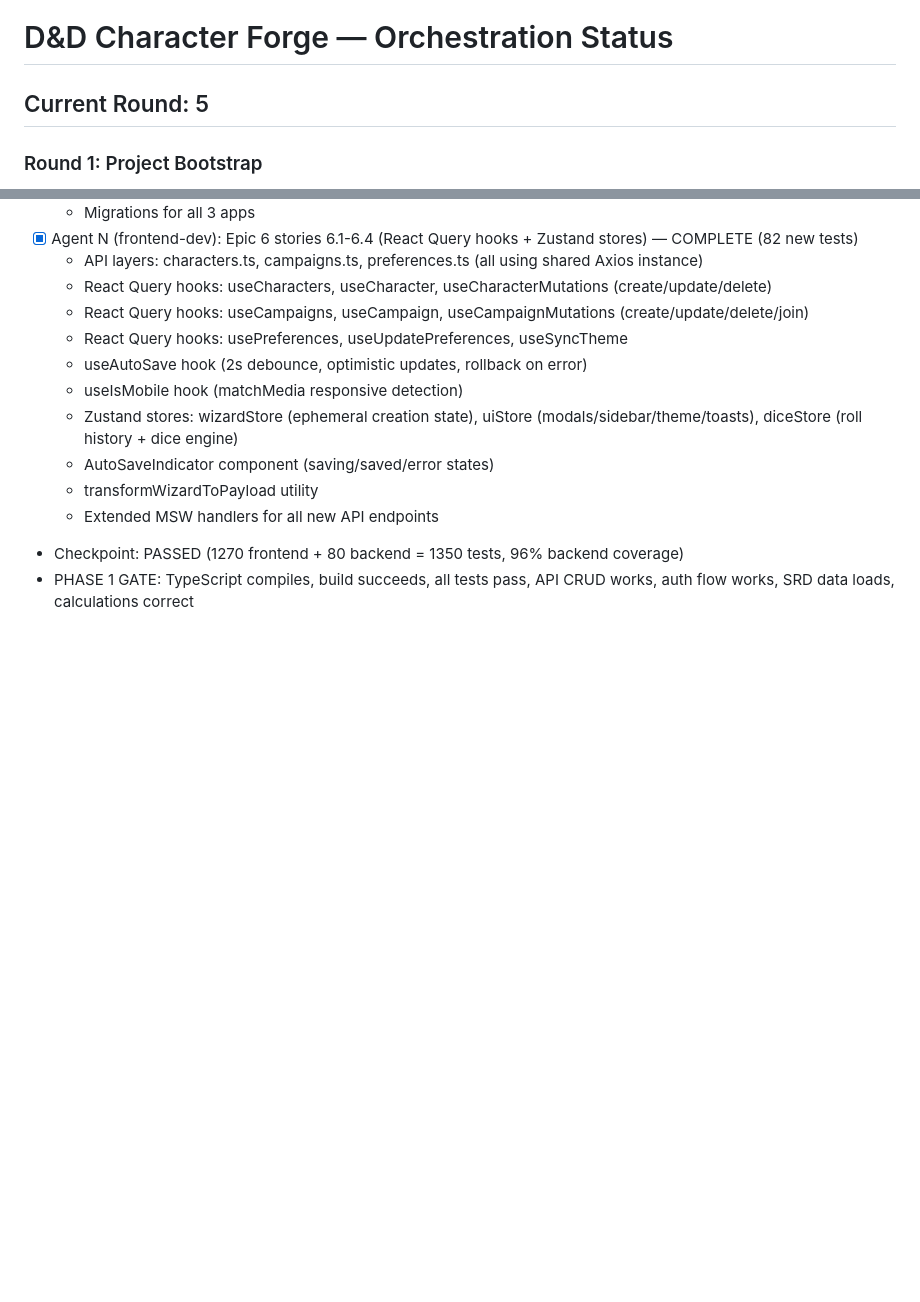
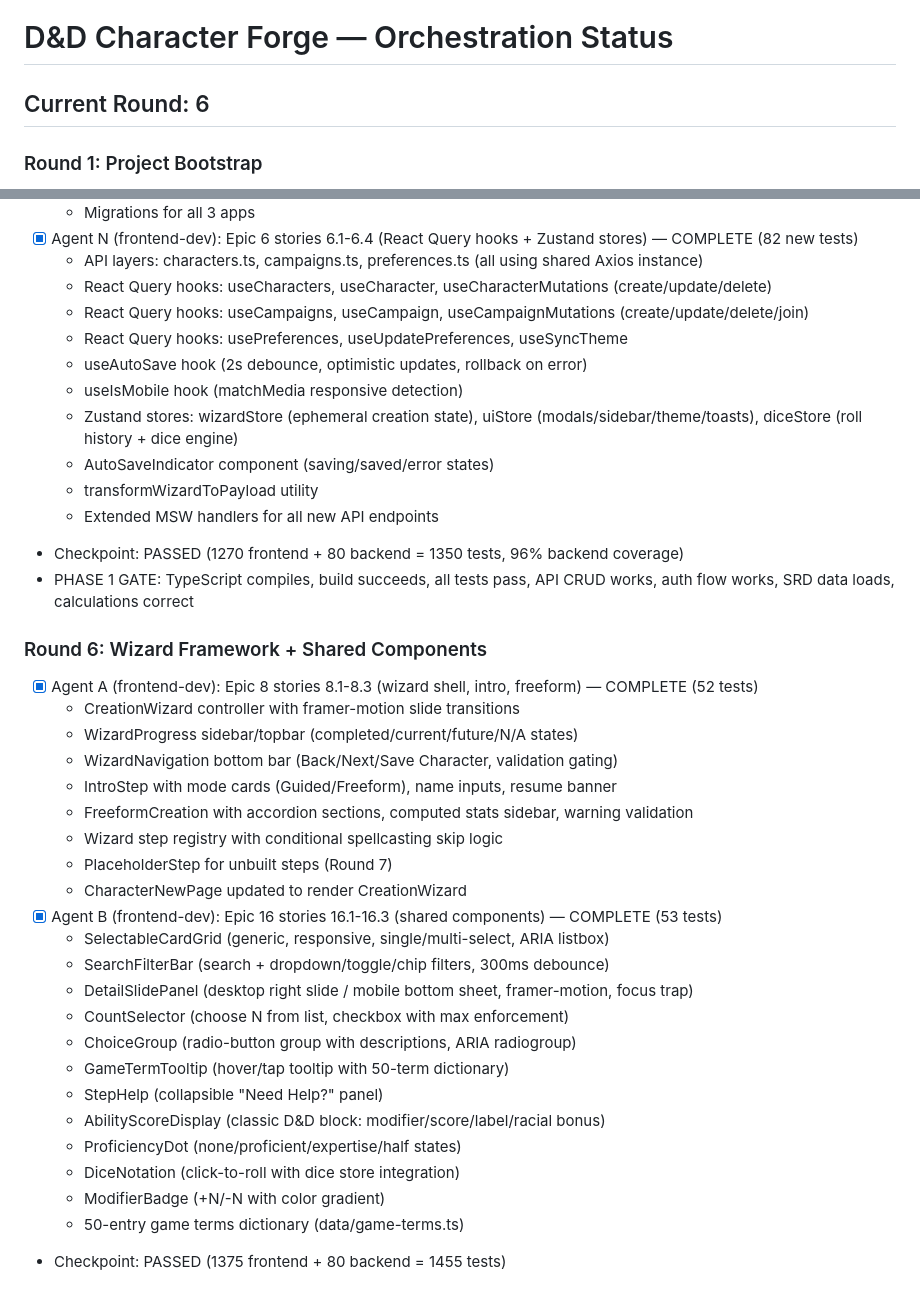
Before and after one commit to jgough-essextec/DnD-Forge, a Markdown page: ORCHESTRATION_STATUS.md, 2 parts joined by grey strips. Drawn GitHub-style; blank space fills up the shorter version.

Commit message:
Update orchestration status: Round 6 complete
Co-Authored-By: Claude Opus 4.6 <noreply@anthropic.com>

```diff
--- a/ORCHESTRATION_STATUS.md
+++ b/ORCHESTRATION_STATUS.md
@@ -1,6 +1,6 @@
 # D&D Character Forge — Orchestration Status
 
-## Current Round: 5
+## Current Round: 6
 
 ### Round 1: Project Bootstrap
 - [x] Agent A (tech-lead): Epic 1 scaffolding — COMPLETE
@@ -69,3 +69,28 @@
   - Extended MSW handlers for all new API endpoints
 - Checkpoint: PASSED (1270 frontend + 80 backend = 1350 tests, 96% backend coverage)
 - PHASE 1 GATE: TypeScript compiles, build succeeds, all tests pass, API CRUD works, auth flow works, SRD data loads, calculations correct
+
+### Round 6: Wizard Framework + Shared Components
+- [x] Agent A (frontend-dev): Epic 8 stories 8.1-8.3 (wizard shell, intro, freeform) — COMPLETE (52 tests)
+  - CreationWizard controller with framer-motion slide transitions
+  - WizardProgress sidebar/topbar (completed/current/future/N/A states)
+  - WizardNavigation bottom bar (Back/Next/Save Character, validation gating)
+  - IntroStep with mode cards (Guided/Freeform), name inputs, resume banner
+  - FreeformCreation with accordion sections, computed stats sidebar, warning validation
+  - Wizard step registry with conditional spellcasting skip logic
+  - PlaceholderStep for unbuilt steps (Round 7)
+  - CharacterNewPage updated to render CreationWizard
+- [x] Agent B (frontend-dev): Epic 16 stories 16.1-16.3 (shared components) — COMPLETE (53 tests)
+  - SelectableCardGrid (generic, responsive, single/multi-select, ARIA listbox)
+  - SearchFilterBar (search + dropdown/toggle/chip filters, 300ms debounce)
+  - DetailSlidePanel (desktop right slide / mobile bottom sheet, framer-motion, focus trap)
+  - CountSelector (choose N from list, checkbox with max enforcement)
+  - ChoiceGroup (radio-button group with descriptions, ARIA radiogroup)
+  - GameTermTooltip (hover/tap tooltip with 50-term dictionary)
+  - StepHelp (collapsible "Need Help?" panel)
+  - AbilityScoreDisplay (classic D&D block: modifier/score/label/racial bonus)
+  - ProficiencyDot (none/proficient/expertise/half states)
+  - DiceNotation (click-to-roll with dice store integration)
+  - ModifierBadge (+N/-N with color gradient)
+  - 50-entry game terms dictionary (data/game-terms.ts)
+- Checkpoint: PASSED (1375 frontend + 80 backend = 1455 tests)
```
